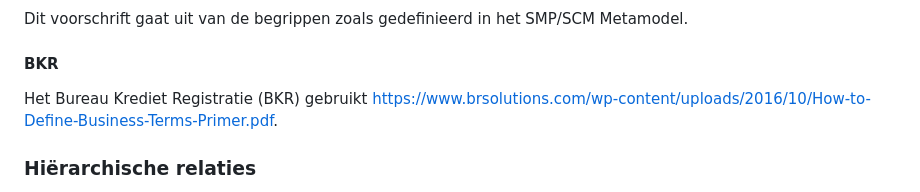
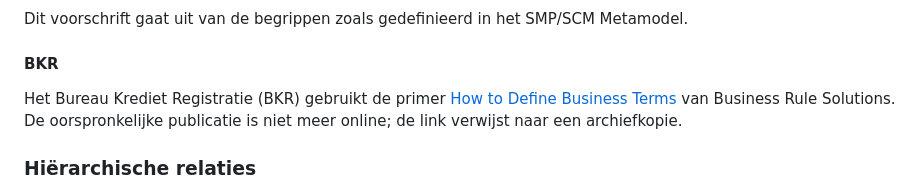
Before and after one commit to Geonovum/nl-sbb-bp, a Markdown page: best-practices.md, the part around the change. Rendered like a GitHub page.

Commit message:
Dode BKR-link vervangen door archiefkopie
De primer van Business Rule Solutions staat niet meer online. Lost het resterende deel van #2 op; de figuren waren al hersteld in #13.

Co-Authored-By: Claude Opus 5.5 <noreply@anthropic.com>

```diff
--- a/best-practices.md
+++ b/best-practices.md
@@ -88,7 +88,7 @@ In de praktijk blijkt het heel lastig om goede definities op te stellen. Dit voo
 Dit voorschrift gaat uit van de begrippen zoals gedefinieerd in het SMP/SCM Metamodel.
 
 #### BKR
-Het Bureau Krediet Registratie (BKR) gebruikt https://www.brsolutions.com/wp-content/uploads/2016/10/How-to-Define-Business-Terms-Primer.pdf.
+Het Bureau Krediet Registratie (BKR) gebruikt de primer [How to Define Business Terms](http://web.archive.org/web/20240325183431/https://www.brsolutions.com/wp-content/uploads/2016/10/How-to-Define-Business-Terms-Primer.pdf) van Business Rule Solutions. De oorspronkelijke publicatie is niet meer online; de link verwijst naar een archiefkopie.
 
 
 
```
